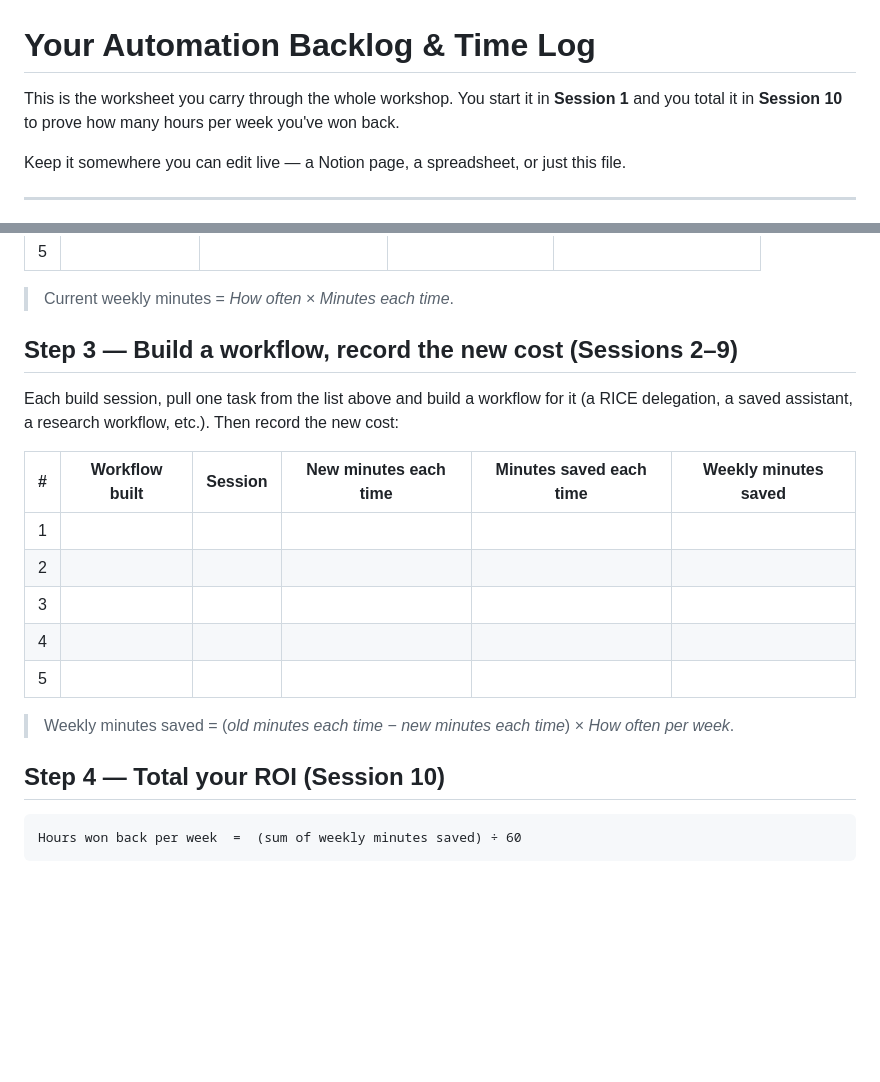
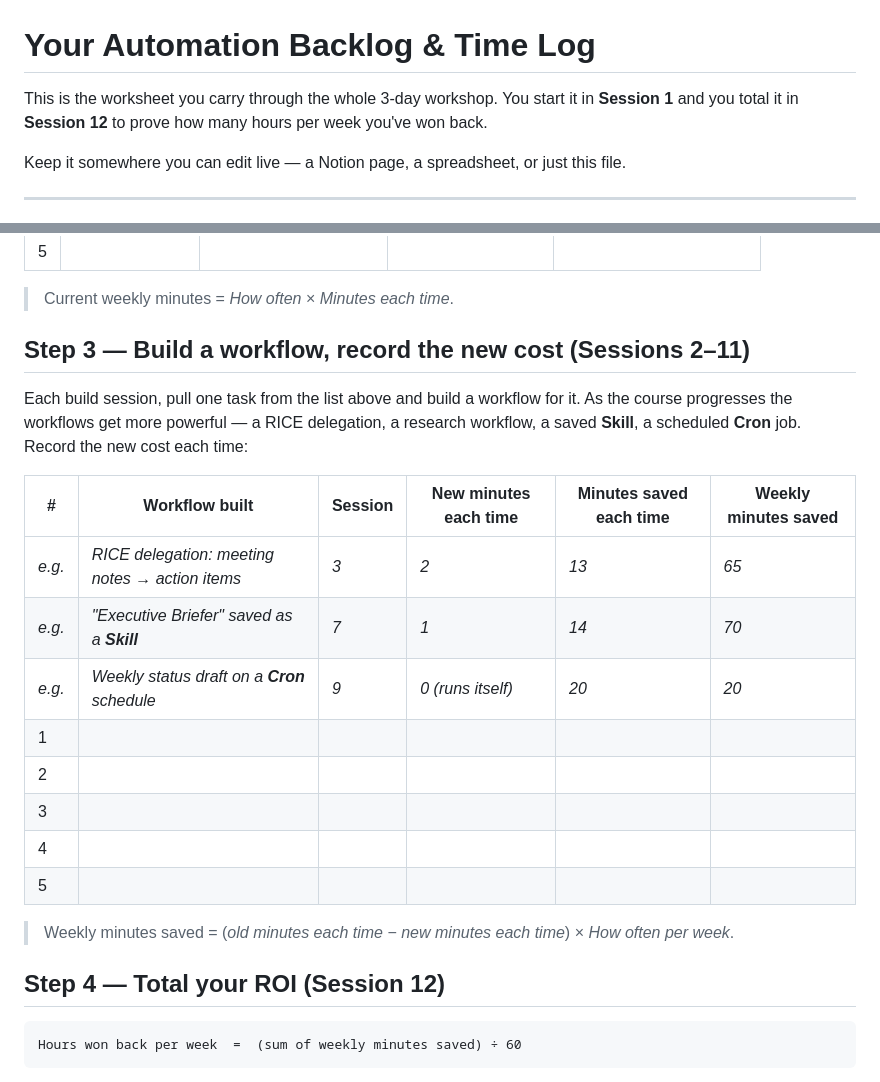
Before and after one commit to NaifMersal/AI-Productivity-Course, a Markdown page: prompts/automation_backlog_and_time_log.md, 2 parts joined by grey strips. Drawn GitHub-style; blank space fills up the shorter version.

Commit message:
docs: update automation backlog worksheet to align with 3-day program
Adjusts references to sessions in prompts/automation_backlog_and_time_log.md (Session 10 -> 12) and adds relevant examples demonstrating the new Skills and Cron workflows.

````diff
--- a/prompts/automation_backlog_and_time_log.md
+++ b/prompts/automation_backlog_and_time_log.md
@@ -1,7 +1,8 @@
 # Your Automation Backlog & Time Log
 
-This is the worksheet you carry through the whole workshop. You start it in **Session 1**
-and you total it in **Session 10** to prove how many hours per week you've won back.
+This is the worksheet you carry through the whole 3-day workshop. You start it in
+**Session 1** and you total it in **Session 12** to prove how many hours per week you've
+won back.
 
 Keep it somewhere you can edit live — a Notion page, a spreadsheet, or just this file.
 
@@ -33,13 +34,17 @@ For each task, capture what it costs you *today* (before AI):
 
 > Current weekly minutes = *How often* × *Minutes each time*.
 
-## Step 3 — Build a workflow, record the new cost (Sessions 2–9)
+## Step 3 — Build a workflow, record the new cost (Sessions 2–11)
 
-Each build session, pull one task from the list above and build a workflow for it
-(a RICE delegation, a saved assistant, a research workflow, etc.). Then record the new cost:
+Each build session, pull one task from the list above and build a workflow for it. As the
+course progresses the workflows get more powerful — a RICE delegation, a research workflow,
+a saved **Skill**, a scheduled **Cron** job. Record the new cost each time:
 
 | # | Workflow built | Session | New minutes each time | Minutes saved each time | Weekly minutes saved |
 |---|----------------|---------|-----------------------|-------------------------|----------------------|
+| *e.g.* | *RICE delegation: meeting notes → action items* | *3* | *2* | *13* | *65* |
+| *e.g.* | *"Executive Briefer" saved as a **Skill*** | *7* | *1* | *14* | *70* |
+| *e.g.* | *Weekly status draft on a **Cron** schedule* | *9* | *0 (runs itself)* | *20* | *20* |
 | 1 |                |         |                       |                         |                      |
 | 2 |                |         |                       |                         |                      |
 | 3 |                |         |                       |                         |                      |
@@ -48,7 +53,7 @@ Each build session, pull one task from the list above and build a workflow for i
 
 > Weekly minutes saved = (*old minutes each time* − *new minutes each time*) × *How often per week*.
 
-## Step 4 — Total your ROI (Session 10)
+## Step 4 — Total your ROI (Session 12)
 
 ```
 Hours won back per week  =  (sum of weekly minutes saved) ÷ 60
````
